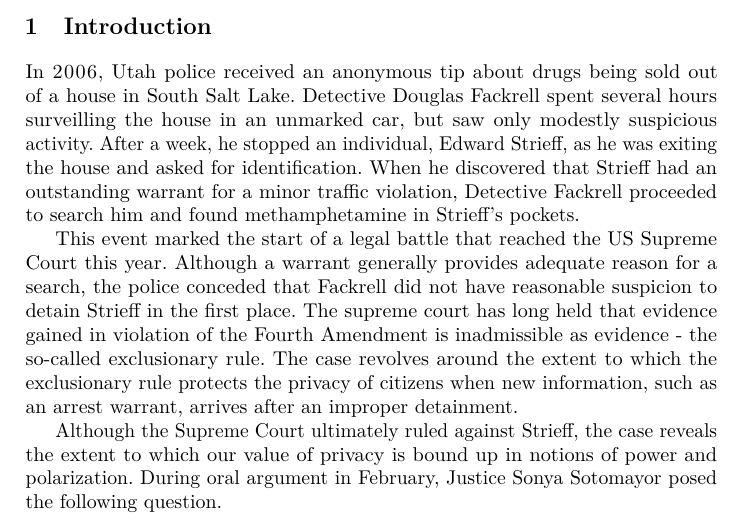
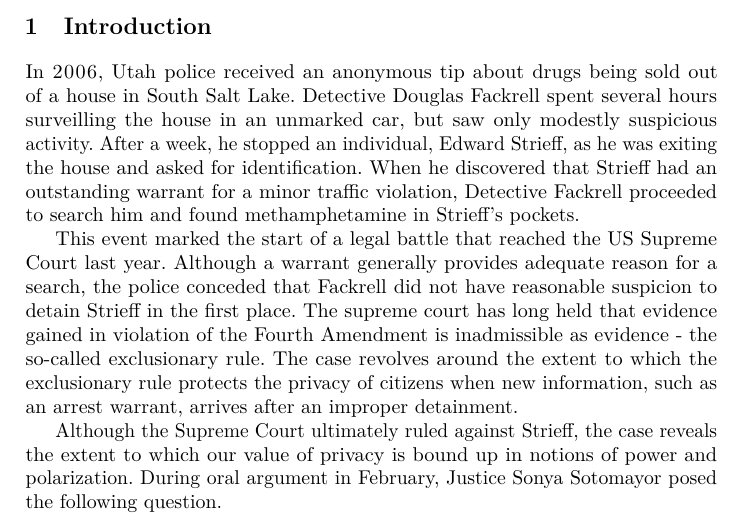
Before and after one commit to Balances-of-Power/FC_2017, a LaTeX thesis (paper.tex, which reads intro.tex): part of page 1 of 17, cut so that both start at the same text. Compiled offline with pdfLaTeX.

Commit message:
changed one word in intro: this year -> last year

```diff
--- a/intro.tex
+++ b/intro.tex
@@ -10,7 +10,7 @@
 
 In 2006, Utah police received an anonymous tip about drugs being sold out of a house in South Salt Lake. Detective Douglas Fackrell spent several hours surveilling the house in an unmarked car, but saw only modestly suspicious activity.  After a week, he stopped an individual, Edward Strieff, as he was exiting the house and asked for identification.  When he discovered that Strieff had an outstanding warrant for a minor traffic violation, Detective Fackrell proceeded to search him and found methamphetamine in Strieff's pockets.
 
-This event marked the start of a legal battle that reached the US Supreme Court this year.  Although a warrant generally provides adequate reason for a search, the police conceded that Fackrell did not have reasonable suspicion to detain Strieff in the first place.  The supreme court has long held that evidence gained in violation of the Fourth Amendment is inadmissible as evidence - the so-called exclusionary rule.  The case revolves around the extent to which the exclusionary rule protects the privacy of citizens when new information, such as an arrest warrant, arrives after an improper detainment.
+This event marked the start of a legal battle that reached the US Supreme Court last year.  Although a warrant generally provides adequate reason for a search, the police conceded that Fackrell did not have reasonable suspicion to detain Strieff in the first place.  The supreme court has long held that evidence gained in violation of the Fourth Amendment is inadmissible as evidence - the so-called exclusionary rule.  The case revolves around the extent to which the exclusionary rule protects the privacy of citizens when new information, such as an arrest warrant, arrives after an improper detainment.
 
 Although the Supreme Court ultimately ruled against Strieff, the case reveals the extent to which our value of privacy is bound up in notions of power and polarization.  During oral argument in February, Justice Sonya Sotomayor posed the following question.
 
```
